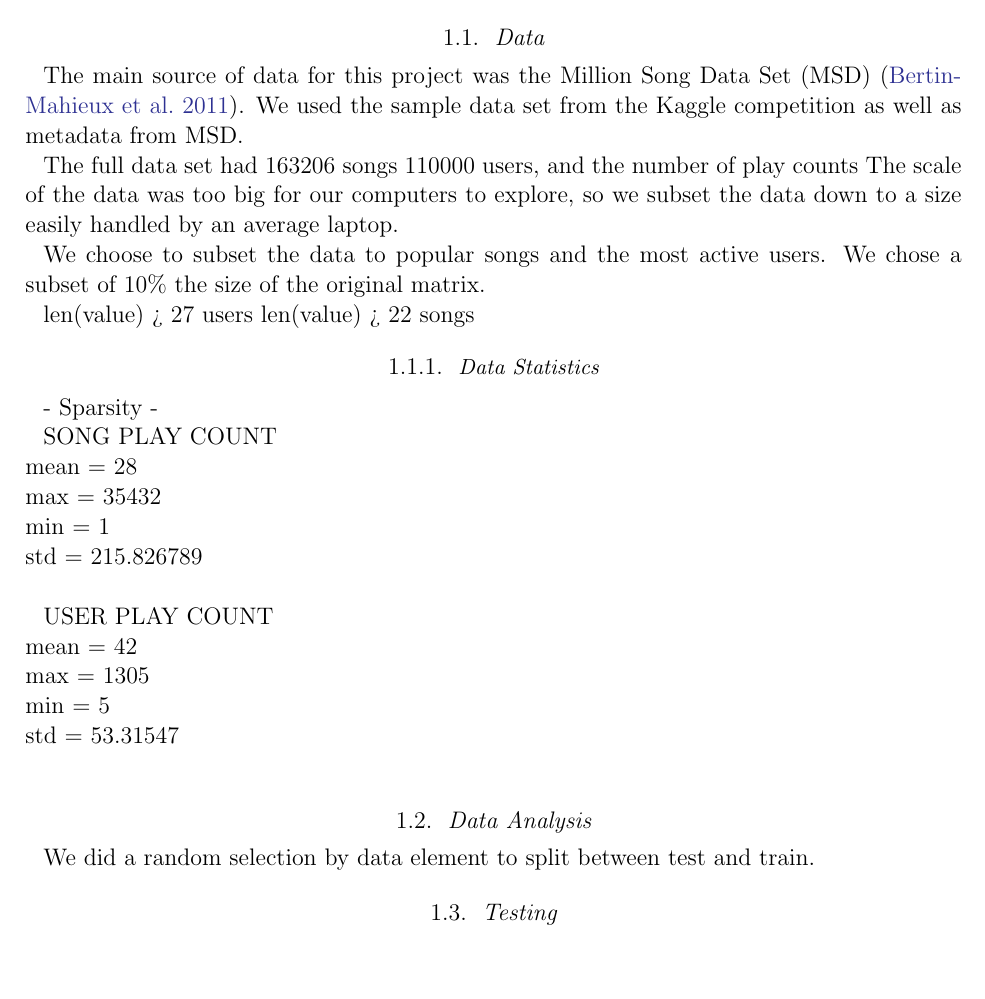
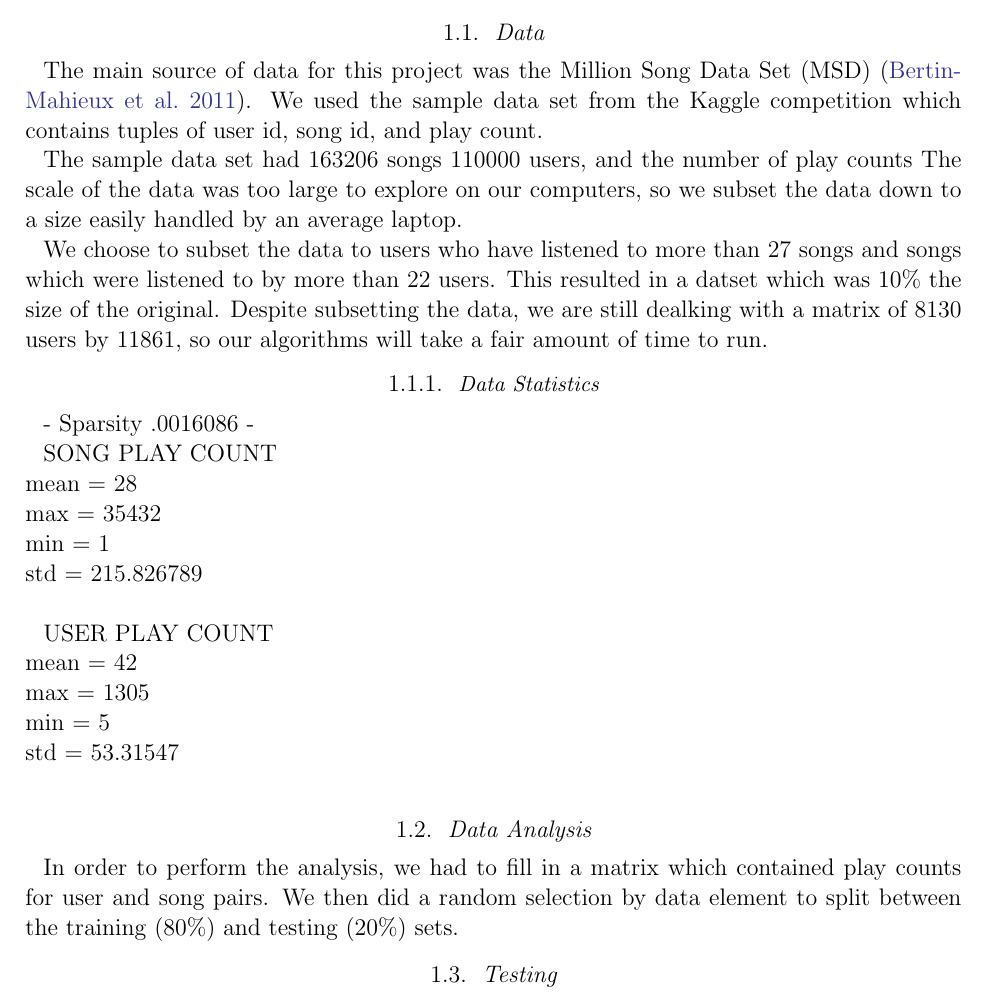
Before and after one commit to eringrand/musicanalysis, a LaTeX paper (writeup/MSDgroupwriteup.tex): part of page 2 of 6, cut so that both start at the same text, the shorter picture padded with empty space. Compiled offline with pdfLaTeX; an older LaTeX class or package is replaced by its successor.

Commit message:
Update MSDgroupwriteup.tex

```diff
--- a/writeup/MSDgroupwriteup.tex
+++ b/writeup/MSDgroupwriteup.tex
@@ -49,19 +49,16 @@ For our project, we chose to explore various song recommendation systems algorit
 % memory based collaborative filtering
 
 \subsection{Data}
-The main source of data for this project was the Million Song Data Set (MSD)  \citep{Bertin-Mahieux2011}. We used the sample data set from the Kaggle competition as well as metadata from MSD.
+The main source of data for this project was the Million Song Data Set (MSD)  \citep{Bertin-Mahieux2011}. We used the sample data set from the Kaggle competition which contains tuples of user id, song id, and play count.
 
-The full data set had  $163206$ songs  $110000$ users, and the number of play counts
-The scale of the data was too big for our computers to explore, so we subset the data down to a size easily handled by an average laptop.
+The sample data set had  $163206$ songs  $110000$ users, and the number of play counts
+The scale of the data was too large to explore on our computers, so we subset the data down to a size easily handled by an average laptop.
 
-We choose to subset the data to popular songs and the most active users. We chose a subset of 10\% the size of the original matrix.   % Because?
-
-len(value) > 27 users
-len(value) > 22 songs
+We choose to subset the data to users who have listened to more than 27 songs and songs which were listened to by more than 22 users. This resulted in a datset which was 10\% the size of the original. Despite subsetting the data, we are still dealking with a matrix of $8130$ users by $11861$, so our algorithms will take a fair amount of time to run.
 
 \subsubsection{Data Statistics}
 
-- Sparsity
+- Sparsity .0016086
 -
 
 SONG PLAY COUNT  \\
@@ -78,7 +75,7 @@ std = 53.31547\\
 
 
 \subsection{Data Analysis}
-We did a random selection by data element to split between test and train.
+In order to perform the analysis, we had to fill in a matrix which contained play counts for user and song pairs. We then did a random selection by data element to split between the training (80\%) and testing (20\%) sets.
 
 \subsection{Testing}
 We tested our algorithms against each other using a mean average precision
```
Also changed, not shown: writeup/MSDgroupwriteup.tex (4 more changed lines).
